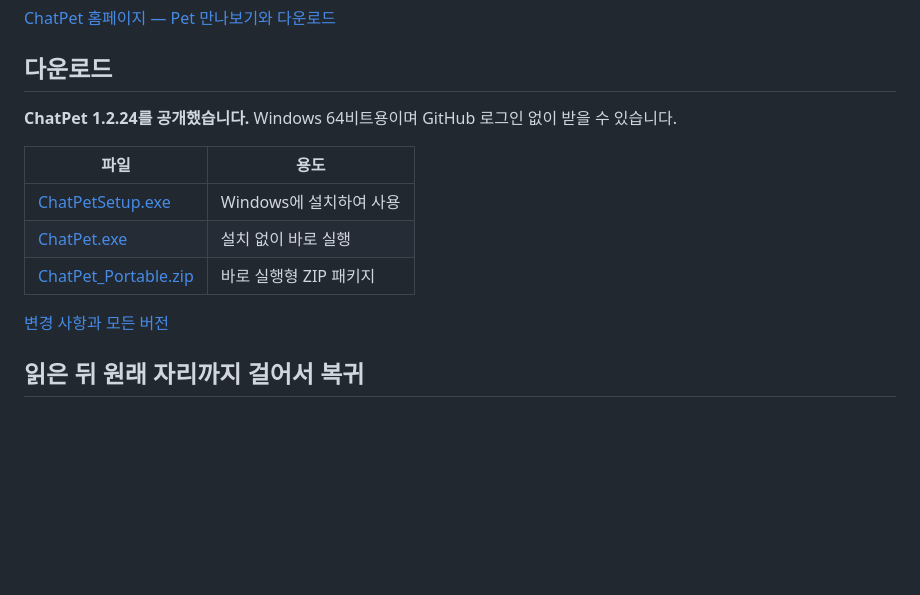
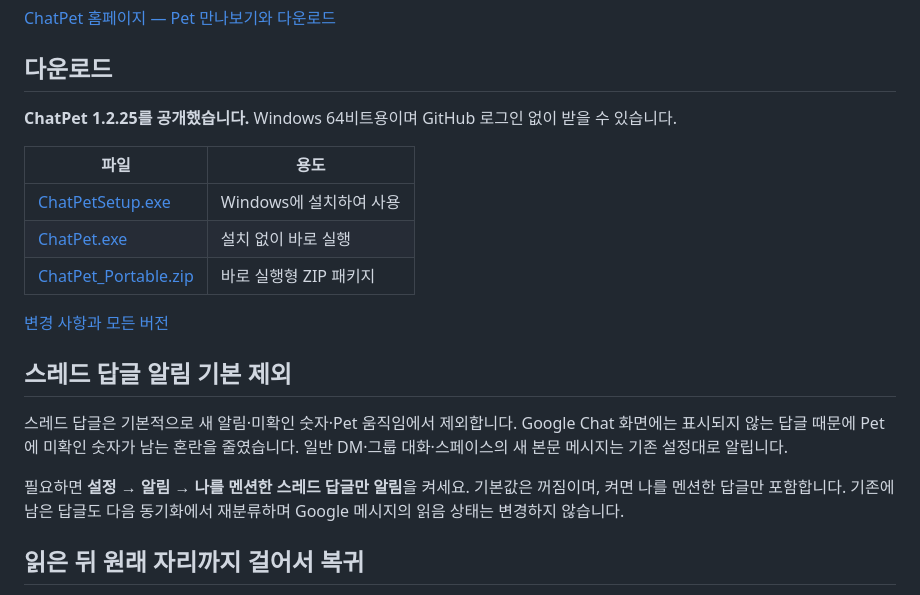
Before and after one commit to Yoodaddy0311/chatpet-releases, a Markdown page: README.md, the part around the change. Rendered like a GitHub page; blank space fills up the shorter version.

Commit message:
Document 1.2.25 thread reply notification defaults

```diff
--- a/README.md
+++ b/README.md
@@ -8,7 +8,7 @@ Google Chat의 새 메시지를 데스크톱 Pet으로 알려주는 Windows 앱
 
 ## 다운로드
 
-**ChatPet 1.2.24를 공개했습니다.** Windows 64비트용이며 GitHub 로그인 없이 받을 수 있습니다.
+**ChatPet 1.2.25를 공개했습니다.** Windows 64비트용이며 GitHub 로그인 없이 받을 수 있습니다.
 
 | 파일 | 용도 |
 |---|---|
@@ -17,6 +17,12 @@ Google Chat의 새 메시지를 데스크톱 Pet으로 알려주는 Windows 앱
 | [ChatPet_Portable.zip](https://github.com/Yoodaddy0311/chatpet-releases/releases/latest/download/ChatPet_Portable.zip) | 바로 실행형 ZIP 패키지 |
 
 [변경 사항과 모든 버전](https://github.com/Yoodaddy0311/chatpet-releases/releases)
+
+## 스레드 답글 알림 기본 제외
+
+스레드 답글은 기본적으로 새 알림·미확인 숫자·Pet 움직임에서 제외합니다. Google Chat 화면에는 표시되지 않는 답글 때문에 Pet에 미확인 숫자가 남는 혼란을 줄였습니다. 일반 DM·그룹 대화·스페이스의 새 본문 메시지는 기존 설정대로 알립니다.
+
+필요하면 **설정 → 알림 → 나를 멘션한 스레드 답글만 알림**을 켜세요. 기본값은 꺼짐이며, 켜면 나를 멘션한 답글만 포함합니다. 기존에 남은 답글도 다음 동기화에서 재분류하며 Google 메시지의 읽음 상태는 변경하지 않습니다.
 
 ## 읽은 뒤 원래 자리까지 걸어서 복귀
 
```
